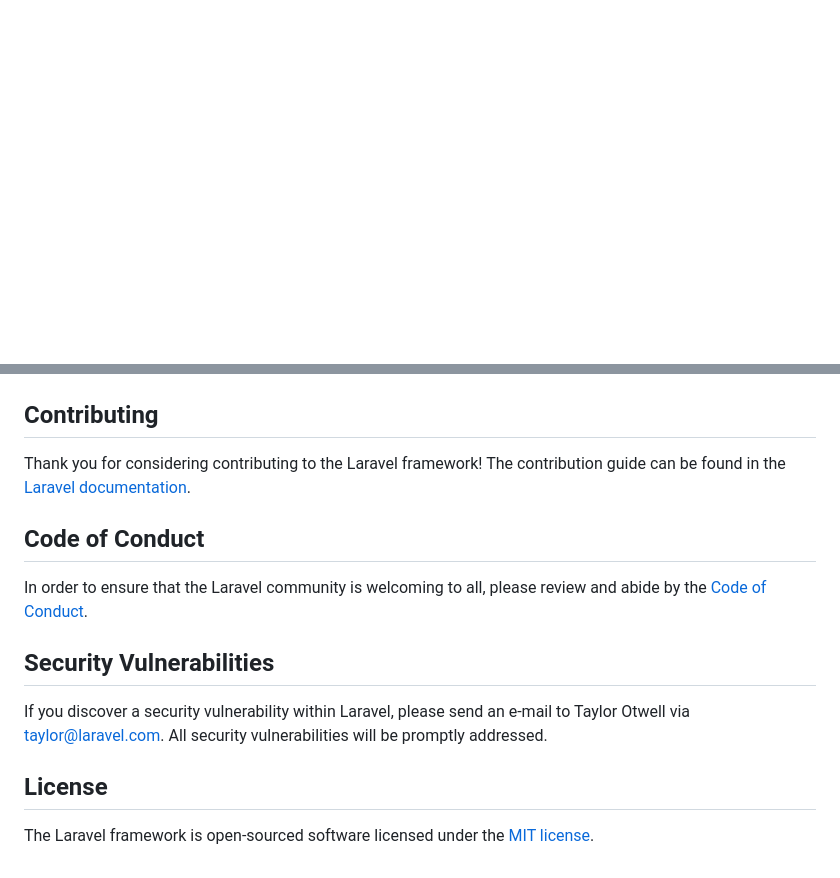
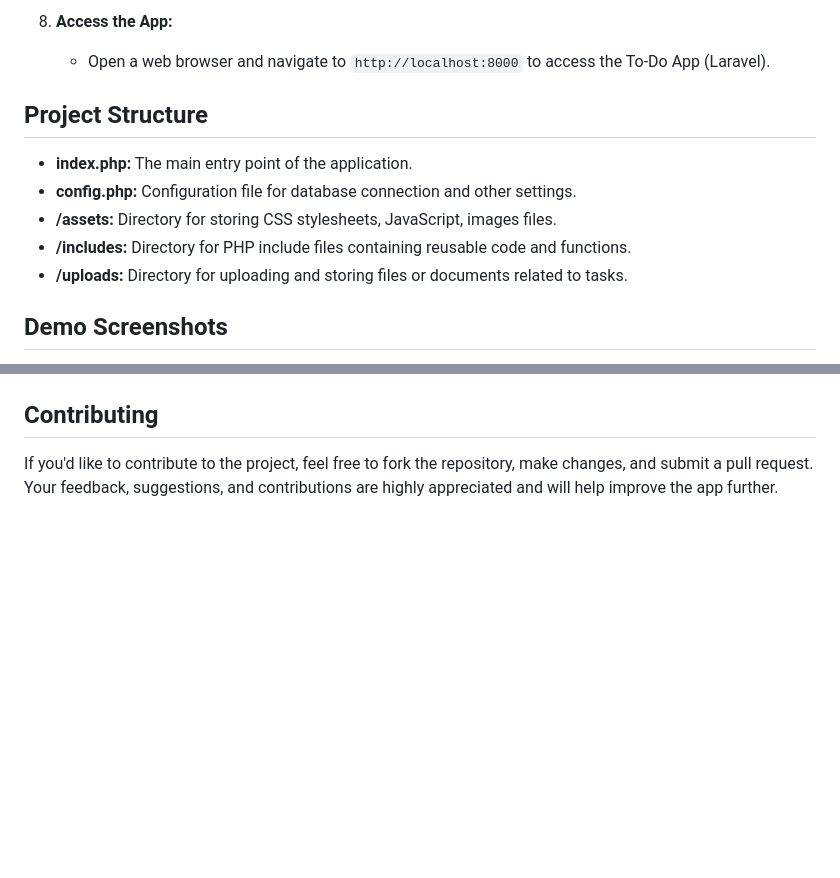
Before and after one commit to HackRoot1/laravel-to-do-webapp, a Markdown page: README.md, 2 parts joined by grey strips. Rendered like a GitHub page; blank space fills up the shorter version.

```diff
--- a/README.md
+++ b/README.md
@@ -50,0 +72,14 @@ We would like to extend our thanks to the following sponsors for funding Laravel
+8. **Access the App:**
+   - Open a web browser and navigate to `http://localhost:8000` to access the To-Do App (Laravel).
+
+
+## Project Structure
+
+- **index.php:** The main entry point of the application.
+- **config.php:** Configuration file for database connection and other settings.
+- **/assets:** Directory for storing CSS stylesheets, JavaScript, images files.
+- **/includes:** Directory for PHP include files containing reusable code and functions.
+- **/uploads:** Directory for uploading and storing files or documents related to tasks.
+
+## Demo Screenshots
+
@@ -51,16 +104,4 @@ We would like to extend our thanks to the following sponsors for funding Laravel
 
 ## Contributing
 
-Thank you for considering contributing to the Laravel framework! The contribution guide can be found in the [Laravel documentation](https://laravel.com/docs/contributions).
-
-## Code of Conduct
-
-In order to ensure that the Laravel community is welcoming to all, please review and abide by the [Code of Conduct](https://laravel.com/docs/contributions#code-of-conduct).
-
-## Security Vulnerabilities
-
-If you discover a security vulnerability within Laravel, please send an e-mail to Taylor Otwell via [taylor@laravel.com](mailto:taylor@laravel.com). All security vulnerabilities will be promptly addressed.
-
-## License
-
-The Laravel framework is open-sourced software licensed under the [MIT license](https://opensource.org/licenses/MIT).
+If you'd like to contribute to the project, feel free to fork the repository, make changes, and submit a pull request. Your feedback, suggestions, and contributions are highly appreciated and will help improve the app further.
```
Also changed, not shown: other parts of README.md (+76 -37 lines).
